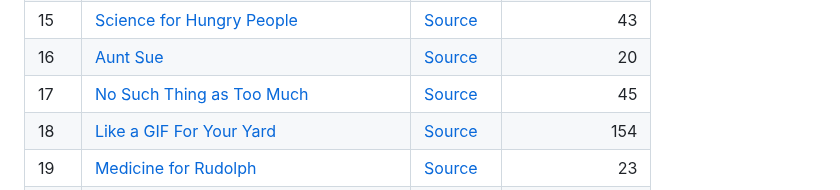
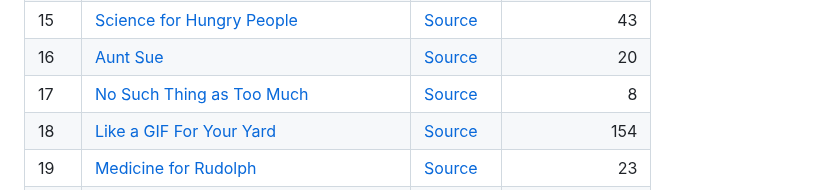
Before and after one commit to maneatingape/advent-of-code-rust, a Markdown page: README.md, the part around the change. Drawn GitHub-style.

Commit message:
Update benchmark

```diff
--- a/README.md
+++ b/README.md
@@ -402,7 +402,7 @@ Performance is reasonable even on older hardware, for example a 2011 MacBook Pro
 | 14 | [Reindeer Olympics](https://adventofcode.com/2015/day/14) | [Source](src/year2015/day14.rs) | 24 |
 | 15 | [Science for Hungry People](https://adventofcode.com/2015/day/15) | [Source](src/year2015/day15.rs) | 43 |
 | 16 | [Aunt Sue](https://adventofcode.com/2015/day/16) | [Source](src/year2015/day16.rs) | 20 |
-| 17 | [No Such Thing as Too Much](https://adventofcode.com/2015/day/17) | [Source](src/year2015/day17.rs) | 45 |
+| 17 | [No Such Thing as Too Much](https://adventofcode.com/2015/day/17) | [Source](src/year2015/day17.rs) | 8 |
 | 18 | [Like a GIF For Your Yard](https://adventofcode.com/2015/day/18) | [Source](src/year2015/day18.rs) | 154 |
 | 19 | [Medicine for Rudolph](https://adventofcode.com/2015/day/19) | [Source](src/year2015/day19.rs) | 23 |
 | 20 | [Infinite Elves and Infinite Houses](https://adventofcode.com/2015/day/20) | [Source](src/year2015/day20.rs) | 368 |
```
